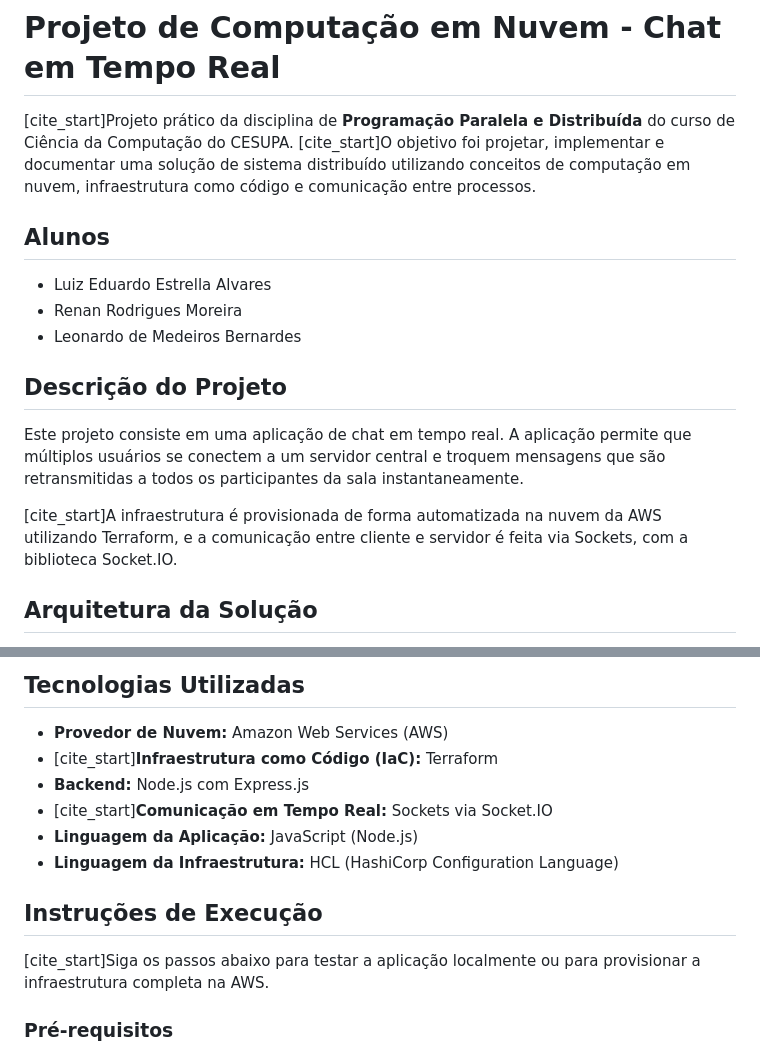
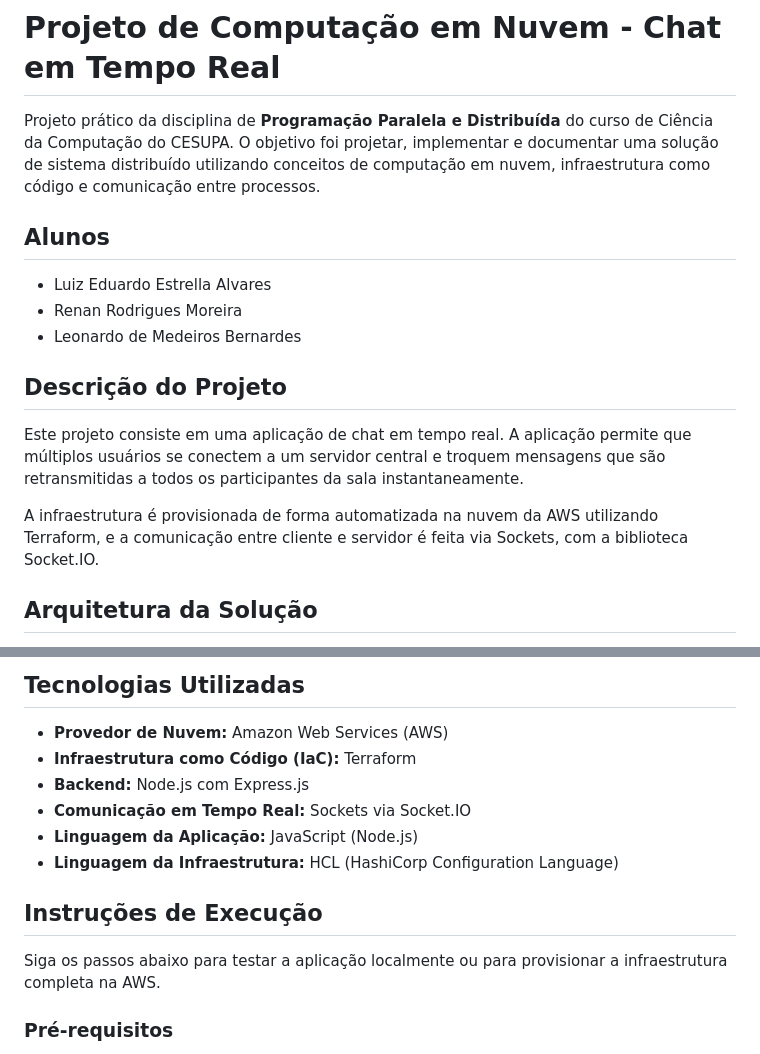
Before and after one commit to Luizdetec/Projeto-de-Computacao-em-Nuvem, a Markdown page: README.md, 2 parts joined by grey strips. GitHub-like rendering.

Commit message:
Fix(Readme)

```diff
--- a/README.md
+++ b/README.md
@@ -1,6 +1,6 @@
 # Projeto de Computação em Nuvem - Chat em Tempo Real
 
-[cite_start]Projeto prático da disciplina de **Programação Paralela e Distribuída** do curso de Ciência da Computação do CESUPA. [cite_start]O objetivo foi projetar, implementar e documentar uma solução de sistema distribuído utilizando conceitos de computação em nuvem, infraestrutura como código e comunicação entre processos.
+Projeto prático da disciplina de **Programação Paralela e Distribuída** do curso de Ciência da Computação do CESUPA. O objetivo foi projetar, implementar e documentar uma solução de sistema distribuído utilizando conceitos de computação em nuvem, infraestrutura como código e comunicação entre processos.
 
 ## Alunos
 
@@ -12,7 +12,7 @@
 
 Este projeto consiste em uma aplicação de chat em tempo real. A aplicação permite que múltiplos usuários se conectem a um servidor central e troquem mensagens que são retransmitidas a todos os participantes da sala instantaneamente.
 
-[cite_start]A infraestrutura é provisionada de forma automatizada na nuvem da AWS utilizando Terraform, e a comunicação entre cliente e servidor é feita via Sockets, com a biblioteca Socket.IO.
+A infraestrutura é provisionada de forma automatizada na nuvem da AWS utilizando Terraform, e a comunicação entre cliente e servidor é feita via Sockets, com a biblioteca Socket.IO.
 
 ## Arquitetura da Solução
 
@@ -28,15 +28,15 @@ A arquitetura de nuvem foi projetada para ser simples e funcional, contendo os s
 ## Tecnologias Utilizadas
 
 * **Provedor de Nuvem:** Amazon Web Services (AWS)
-* [cite_start]**Infraestrutura como Código (IaC):** Terraform
+* **Infraestrutura como Código (IaC):** Terraform
 * **Backend:** Node.js com Express.js
-* [cite_start]**Comunicação em Tempo Real:** Sockets via Socket.IO
+* **Comunicação em Tempo Real:** Sockets via Socket.IO
 * **Linguagem da Aplicação:** JavaScript (Node.js)
 * **Linguagem da Infraestrutura:** HCL (HashiCorp Configuration Language)
 
 ## Instruções de Execução
 
-[cite_start]Siga os passos abaixo para testar a aplicação localmente ou para provisionar a infraestrutura completa na AWS.
+Siga os passos abaixo para testar a aplicação localmente ou para provisionar a infraestrutura completa na AWS.
 
 ### Pré-requisitos
 
```
